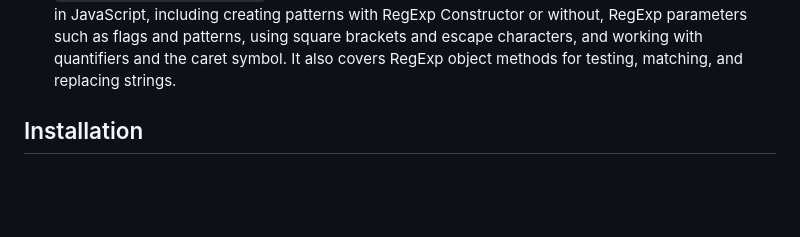
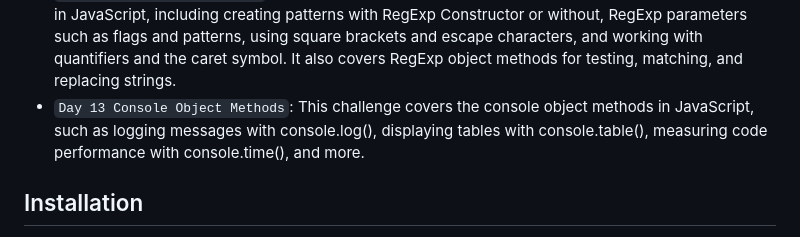
Before and after one commit to aamirxshaikh/30-days-of-js, a Markdown page: README.md, the part around the change. GitHub-like rendering; blank space fills up the shorter version.

```diff
--- a/README.md
+++ b/README.md
@@ -24,7 +24,7 @@ This repository contains my solutions for the 30 Days of JavaScript coding chall
 - `Day 10 Sets and Maps`: This challenge covers sets and maps, including creating an empty set, creating a set from an array, adding and deleting an element to a set, checking an element in the set, clearing the set, union, intersection, and difference of sets. It also covers creating an empty map, creating a map from an array, adding and getting values from map, and checking keys in map.
 - `Day 11 Destructuring and Spreading`: This challenge covers advanced JavaScript concepts including destructuring arrays and objects, renaming during destructuring, using destructuring during iteration, utilizing the spread or rest operator to copy arrays and objects, and using the spread operator with arrow functions for concise coding.
 - `Day 12 Regular Expressions`: This challenge covers creating and working with regular expressions in JavaScript, including creating patterns with RegExp Constructor or without, RegExp parameters such as flags and patterns, using square brackets and escape characters, and working with quantifiers and the caret symbol. It also covers RegExp object methods for testing, matching, and replacing strings.
-<!-- - `Day 13`: Console Object Methods -->
+- `Day 13 Console Object Methods`: This challenge covers the console object methods in JavaScript, such as logging messages with console.log(), displaying tables with console.table(), measuring code performance with console.time(), and more.
 <!-- - `Day 14`: Error Handling -->
 <!-- - `Day 15`: Classes -->
 <!-- - `Day 16`: JSON -->
```
